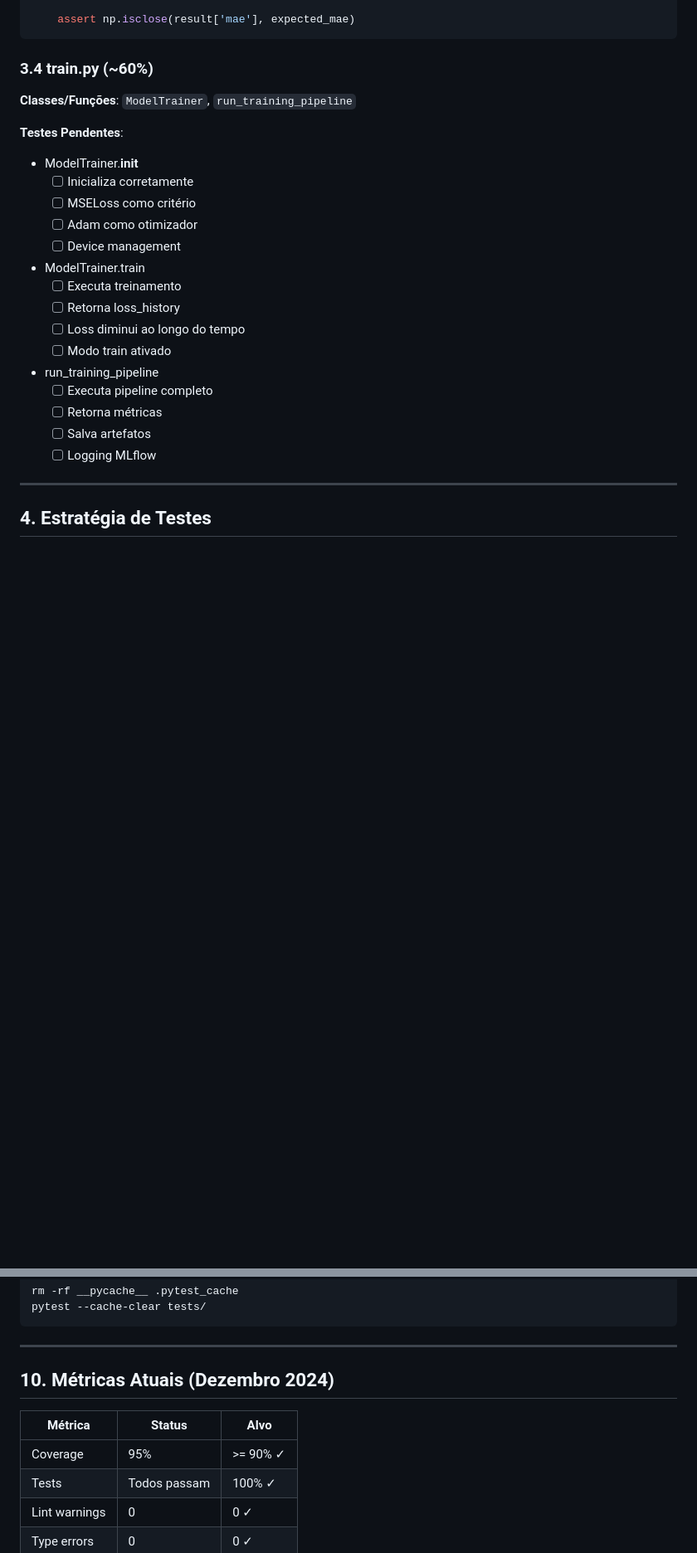
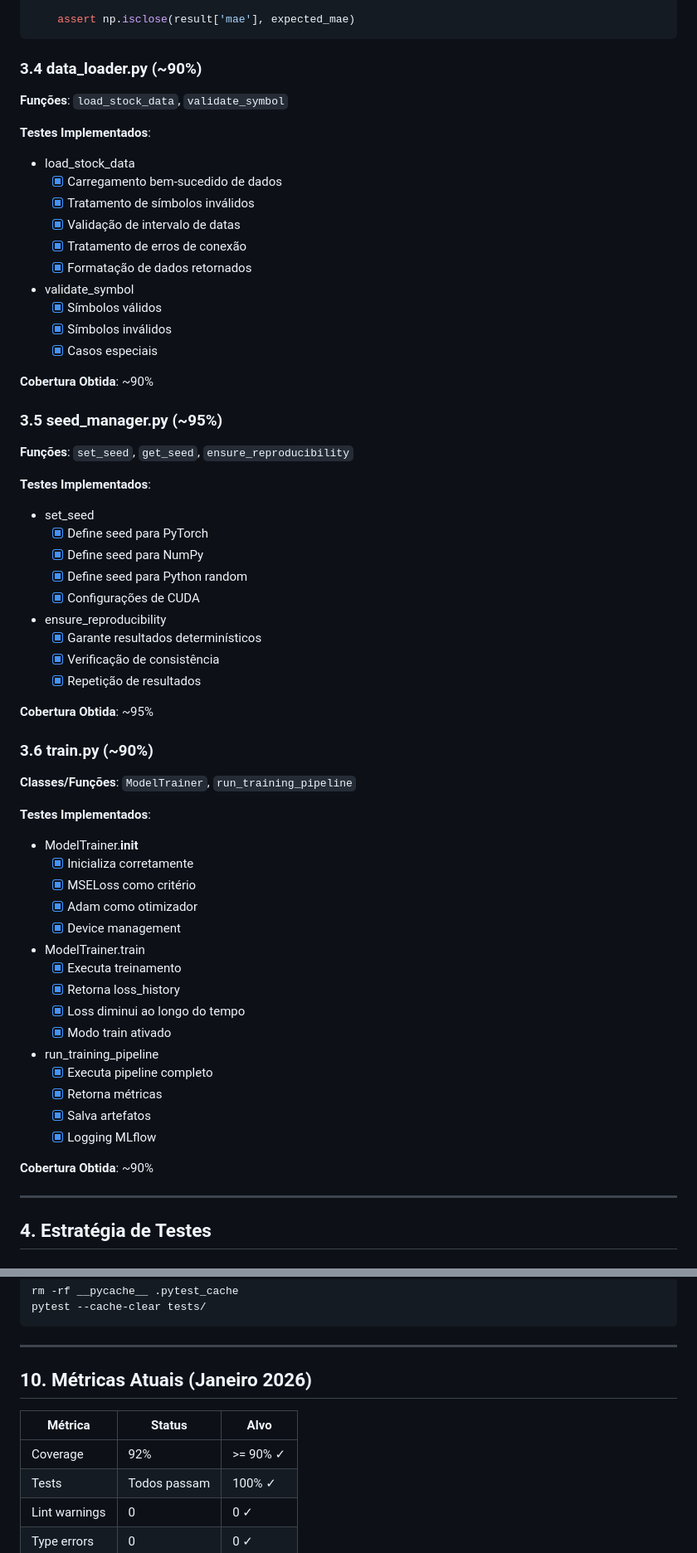
Before and after one commit to Fiap-Pos-tech-5MLET/fase-4, a Markdown page: TESTING_STRATEGY.md, 2 parts joined by grey strips. Shown at 83% size. Rendered like a GitHub page; blank space fills up the shorter version.

````diff
--- a/TESTING_STRATEGY.md
+++ b/TESTING_STRATEGY.md
@@ -201,28 +209,67 @@ def test_calculate_metrics_mae_calculation(self):
     assert np.isclose(result['mae'], expected_mae)
 ```
 
-### 3.4 train.py (~60%)
+### 3.4 data_loader.py (~90%)
+
+**Funções**: `load_stock_data`, `validate_symbol`
+
+**Testes Implementados**:
+- load_stock_data
+  - [x] Carregamento bem-sucedido de dados
+  - [x] Tratamento de símbolos inválidos
+  - [x] Validação de intervalo de datas
+  - [x] Tratamento de erros de conexão
+  - [x] Formatação de dados retornados
+
+- validate_symbol
+  - [x] Símbolos válidos
+  - [x] Símbolos inválidos
+  - [x] Casos especiais
+
+**Cobertura Obtida**: ~90%
+
+### 3.5 seed_manager.py (~95%)
+
+**Funções**: `set_seed`, `get_seed`, `ensure_reproducibility`
+
+**Testes Implementados**:
+- set_seed
+  - [x] Define seed para PyTorch
+  - [x] Define seed para NumPy
+  - [x] Define seed para Python random
+  - [x] Configurações de CUDA
+
+- ensure_reproducibility
+  - [x] Garante resultados determinísticos
+  - [x] Verificação de consistência
+  - [x] Repetição de resultados
+
+**Cobertura Obtida**: ~95%
+
+### 3.6 train.py (~90%)
 
 **Classes/Funções**: `ModelTrainer`, `run_training_pipeline`
 
-**Testes Pendentes**:
+**Testes Implementados**:
 - ModelTrainer.__init__
-  - [ ] Inicializa corretamente
-  - [ ] MSELoss como critério
-  - [ ] Adam como otimizador
-  - [ ] Device management
+  - [x] Inicializa corretamente
+  - [x] MSELoss como critério
+  - [x] Adam como otimizador
+  - [x] Device management
 
 - ModelTrainer.train
-  - [ ] Executa treinamento
-  - [ ] Retorna loss_history
-  - [ ] Loss diminui ao longo do tempo
-  - [ ] Modo train ativado
+  - [x] Executa treinamento
+  - [x] Retorna loss_history
+  - [x] Loss diminui ao longo do tempo
+  - [x] Modo train ativado
 
 - run_training_pipeline
-  - [ ] Executa pipeline completo
-  - [ ] Retorna métricas
-  - [ ] Salva artefatos
-  - [ ] Logging MLflow
+  - [x] Executa pipeline completo
+  - [x] Retorna métricas
+  - [x] Salva artefatos
+  - [x] Logging MLflow
+
+**Cobertura Obtida**: ~90%
 
 ---
 
@@ -531,11 +578,11 @@ pytest --cache-clear tests/
 
 ---
 
-## 10. Métricas Atuais (Dezembro 2024)
+## 10. Métricas Atuais (Janeiro 2026)
 
 | Métrica | Status | Alvo |
 |---------|--------|------|
-| Coverage | 95% | >= 90% ✓ |
+| Coverage | 92% | >= 90% ✓ |
 | Tests | Todos passam | 100% ✓ |
 | Lint warnings | 0 | 0 ✓ |
 | Type errors | 0 | 0 ✓ |
````
Also changed, not shown: other parts of TESTING_STRATEGY.md (+11 -3 lines), README.md (+14 -7 lines), TESTING.md (+43 -10 lines).
